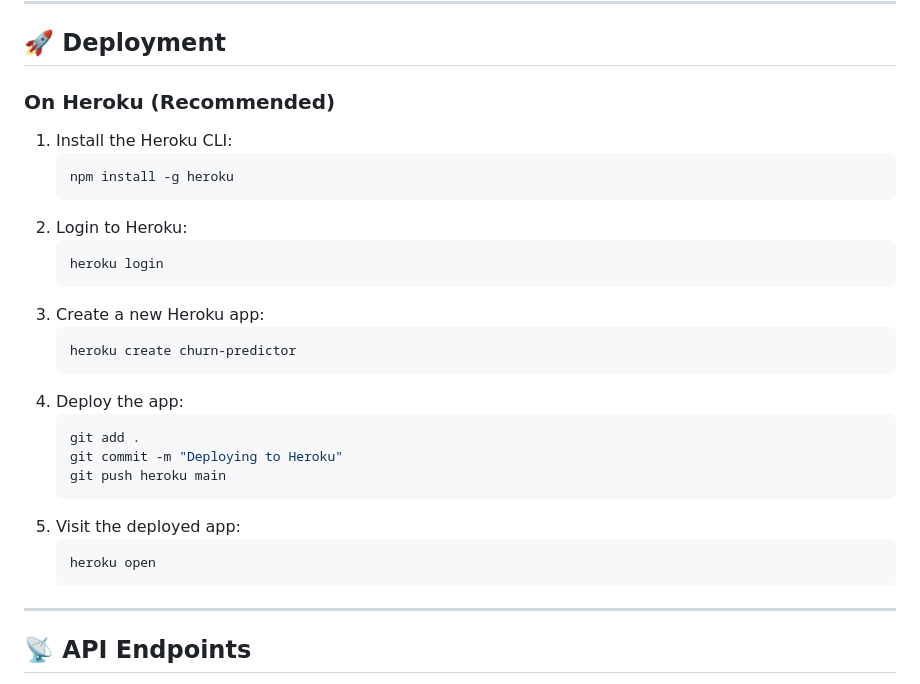
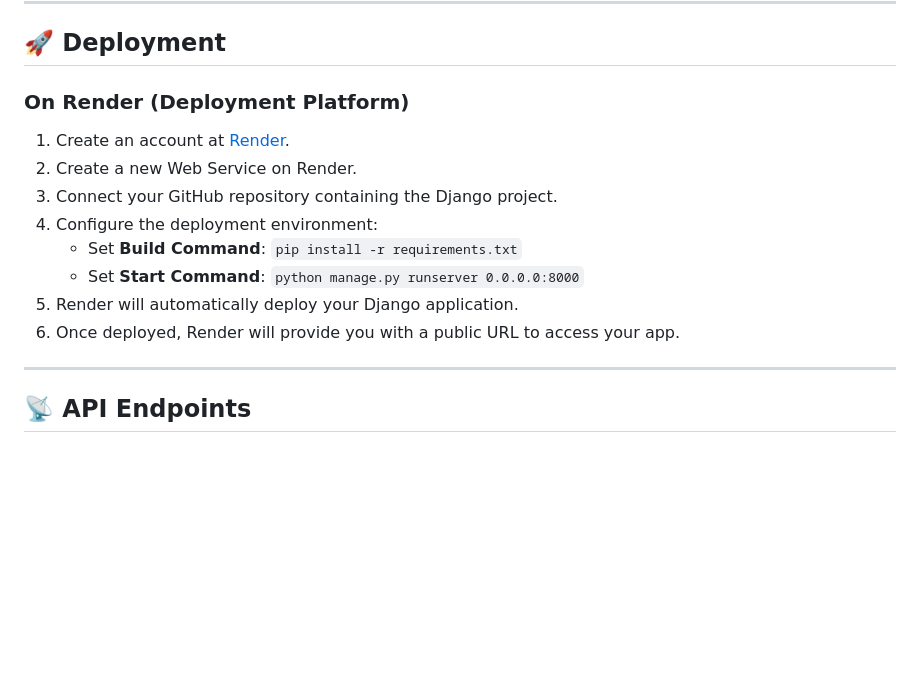
Before and after one commit to razyousuf/customer-churn-prediction, a Markdown page: README.md, the part around the change. Rendered like a GitHub page; blank space fills up the shorter version.

````diff
--- a/README.md
+++ b/README.md
@@ -78,29 +78,15 @@ Visit **http://127.0.0.1:8000/** in your browser.
 
 ## 🚀 Deployment
 
-### On Heroku (Recommended)
-1. Install the Heroku CLI:
-   ```bash
-   npm install -g heroku
-   ```
-2. Login to Heroku:
-   ```bash
-   heroku login
-   ```
-3. Create a new Heroku app:
-   ```bash
-   heroku create churn-predictor
-   ```
-4. Deploy the app:
-   ```bash
-   git add .
-   git commit -m "Deploying to Heroku"
-   git push heroku main
-   ```
-5. Visit the deployed app:
-   ```bash
-   heroku open
-   ```
+### On Render (Deployment Platform)
+1. Create an account at [Render](https://render.com).
+2. Create a new Web Service on Render.
+3. Connect your GitHub repository containing the Django project.
+4. Configure the deployment environment:
+   - Set **Build Command**: `pip install -r requirements.txt`
+   - Set **Start Command**: `python manage.py runserver 0.0.0.0:8000`
+5. Render will automatically deploy your Django application.
+6. Once deployed, Render will provide you with a public URL to access your app.
 
 ---
 
````
